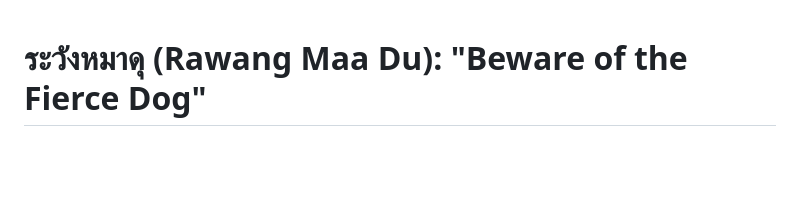
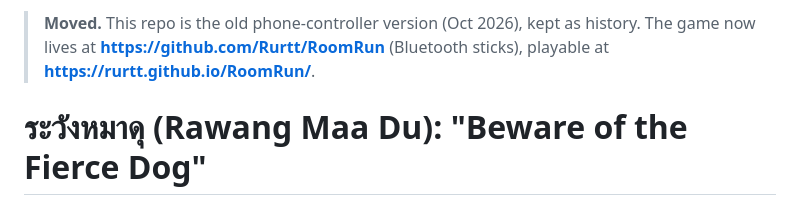
Before and after one commit to Rurtt/RoomRun_Rawang_Maa_Du, a Markdown page: README.md, the part around the change. Rendered like a GitHub page; blank space fills up the shorter version.

```diff
--- a/README.md
+++ b/README.md
@@ -1,3 +1,5 @@
+> **Moved.** This repo is the old phone-controller version (Oct 2026), kept as history. The game now lives at **https://github.com/Rurtt/RoomRun** (Bluetooth sticks), playable at **https://rurtt.github.io/RoomRun/**.
+
 # ระวังหมาดุ (Rawang Maa Du): "Beware of the Fierce Dog"
 
 **English** | [ภาษาไทย](README.th.md)
```
Also changed, not shown: README.th.md (+2 -0 lines).
